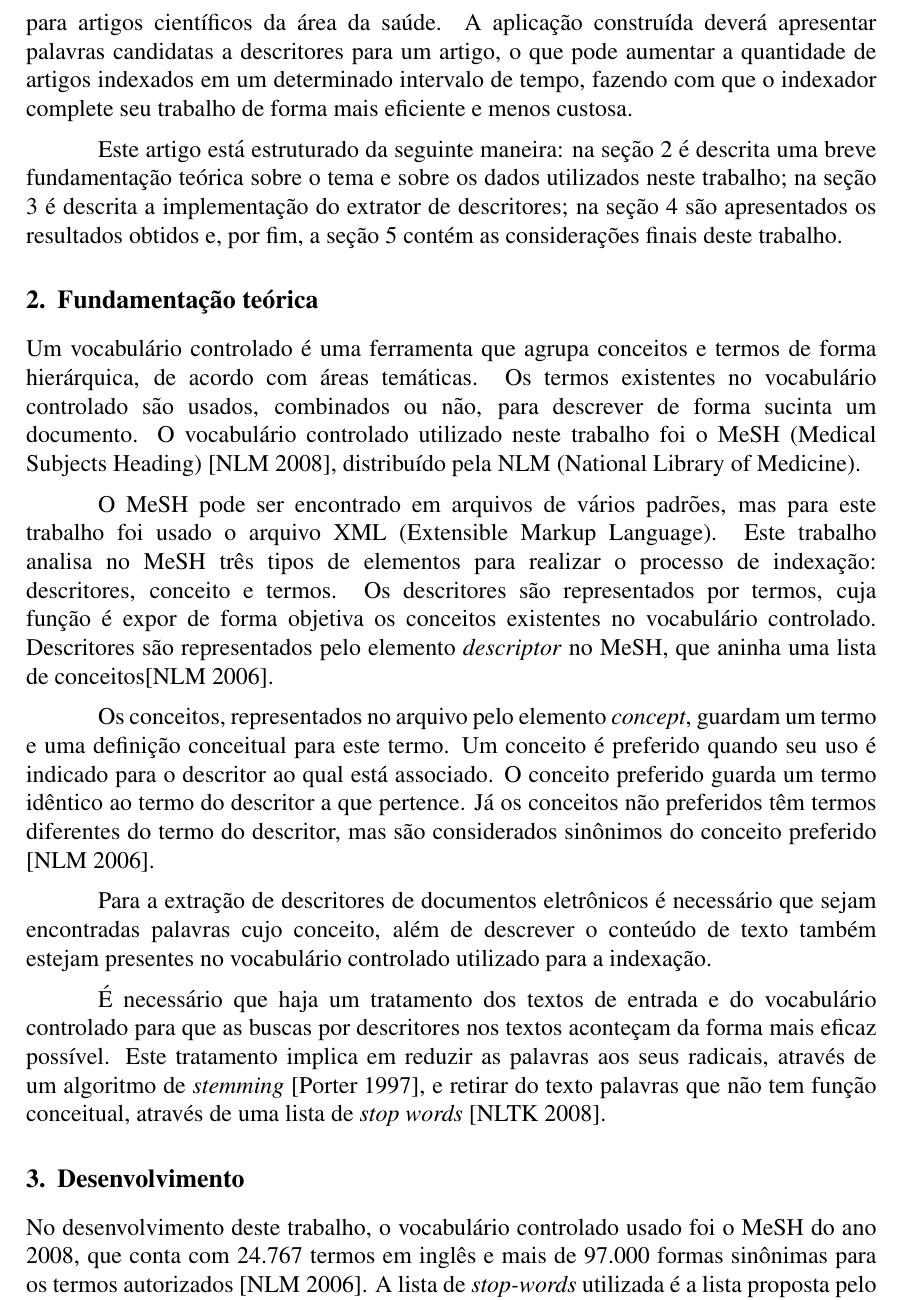
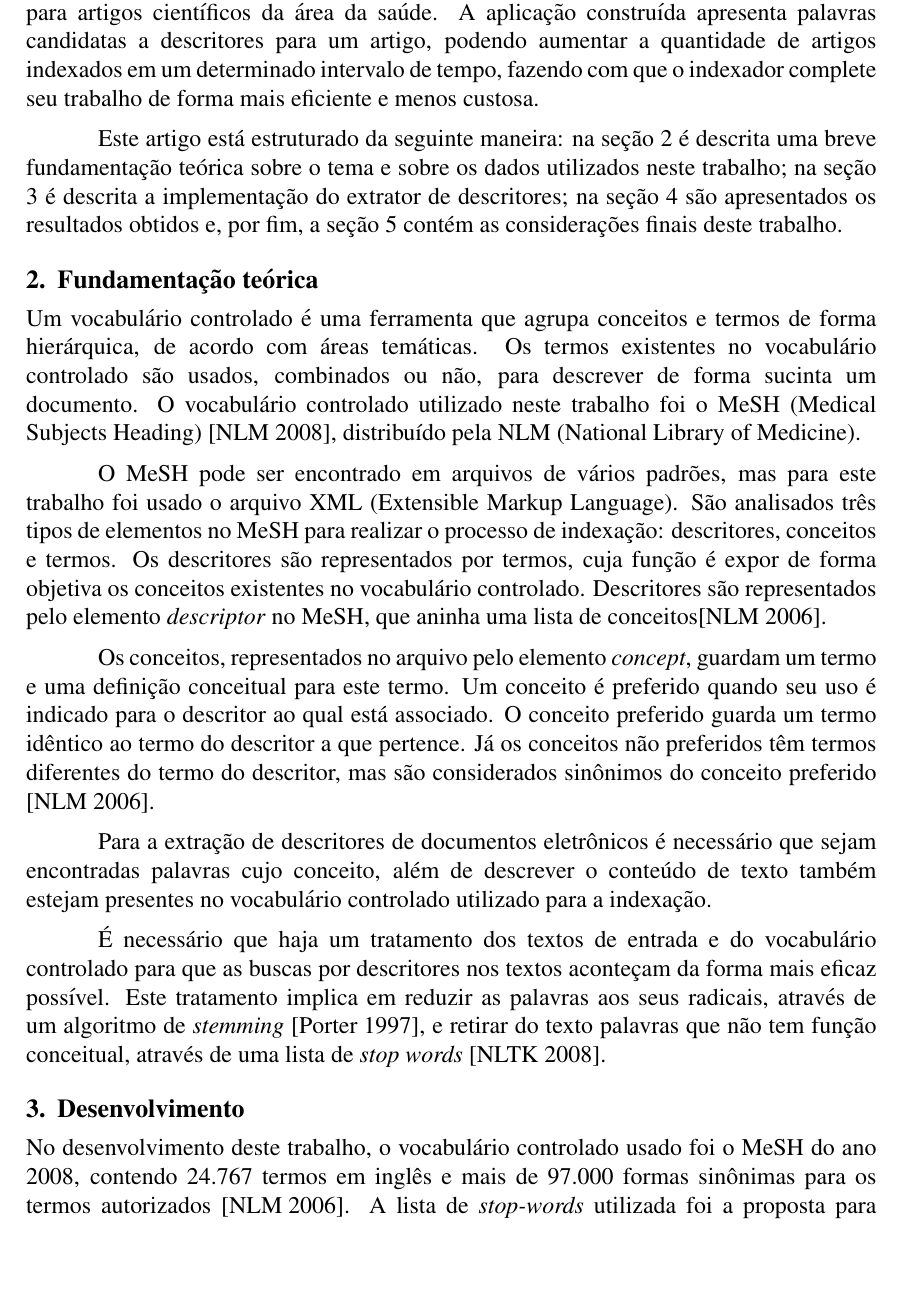
Before and after one commit to fabiomontefuscolo/tcc-senac-2008, a LaTeX paper (documents/ctic2009/fabioRafaelFabricioOrlando.tex): part of page 2 of 8, cut so that both start at the same text, the shorter picture padded with empty space. Compiled offline with pdfLaTeX; the source files are stored in an older character set and shown here as Unicode.

Commit message:
Ajuste para conter autores e emails dentro de 8 páginas.

```diff
--- a/documents/ctic2009/fabioRafaelFabricioOrlando.tex
+++ b/documents/ctic2009/fabioRafaelFabricioOrlando.tex
@@ -54,7 +54,7 @@ O vocabulário controlado contém um conjunto de descritores que são agrupados
 
 O processo de indexação é feito por um profissional da informação, comumente chamado de indexador, que seguindo um conjunto de regras e critérios constrói representações de documentos para que sejam incluídos em uma base de dados. Este processo é uma atividade complexa, lenta e custosa, geralmente realizada por poucas pessoas \cite{lancaster:04}.
 
-O objetivo deste trabalho reside na construção de uma aplicação capaz de auxiliar e melhorar a qualidade do trabalho desse profissional no reconhecimento de descritores para artigos científicos da área da saúde. A aplicação construída deverá  apresentar palavras candidatas a descritores para um artigo, o que pode aumentar a quantidade de artigos indexados em um determinado intervalo de tempo, fazendo com que o indexador complete seu trabalho de forma mais eficiente e menos custosa.
+O objetivo deste trabalho reside na construção de uma aplicação capaz de auxiliar e melhorar a qualidade do trabalho desse profissional no reconhecimento de descritores para artigos científicos da área da saúde. A aplicação construída  apresenta palavras candidatas a descritores para um artigo, podendo aumentar a quantidade de artigos indexados em um determinado intervalo de tempo, fazendo com que o indexador complete seu trabalho de forma mais eficiente e menos custosa.
 
 Este artigo está estruturado da
 seguinte maneira: na seção
@@ -78,7 +78,7 @@ sucinta um documento. O vocabulário controlado utilizado neste trabalho foi o
 MeSH (Medical Subjects Heading) \cite{nlmmesh:08}, distribuído pela
 NLM (National Library of Medicine).
 
-O MeSH pode ser encontrado em arquivos de vários padrões, mas para este trabalho foi usado o arquivo XML (Extensible Markup Language). Este trabalho analisa no MeSH três tipos de elementos para realizar o processo de indexação: descritores, conceito e termos. Os descritores são representados por termos, cuja função é expor de forma objetiva os conceitos existentes no vocabulário controlado. Descritores são representados pelo elemento \textit{descriptor} no MeSH, que aninha uma lista de conceitos\cite{nlm:08}.
+O MeSH pode ser encontrado em arquivos de vários padrões, mas para este trabalho foi usado o arquivo XML (Extensible Markup Language). São analisados três tipos de elementos no MeSH para realizar o processo de indexação: descritores, conceitos e termos. Os descritores são representados por termos, cuja função é expor de forma objetiva os conceitos existentes no vocabulário controlado. Descritores são representados pelo elemento \textit{descriptor} no MeSH, que aninha uma lista de conceitos\cite{nlm:08}.
 
 Os conceitos, representados no arquivo pelo elemento \textit{concept}, guardam um termo e uma definição conceitual para este termo. Um conceito é preferido quando seu uso é indicado para o descritor ao qual está associado. O conceito preferido guarda um termo idêntico ao termo do descritor a que pertence. Já os conceitos não preferidos têm termos diferentes do termo do descritor, mas são considerados sinônimos do conceito preferido \cite{nlm:08}.
 
@@ -90,7 +90,7 @@ Para a extração de descritores de documentos eletrônicos é necessário que s
 \label{desenvolvimento}
 
 No desenvolvimento deste trabalho, o
-vocabulário controlado usado foi o MeSH do ano 2008, que conta com 24.767 termos em inglês e mais de 97.000 formas sinônimas para os termos autorizados \cite{nlm:08}. A lista de \textit{stop-words} utilizada é a lista proposta pelo projeto NLTK \cite{nltk:08}, composta por 571 termos. Os artigos científicos utilizados são da área da saúde e disponibilizados na biblioteca eletrônica SciELO \cite{scielo:08}.
+vocabulário controlado usado foi o MeSH do ano 2008, contendo 24.767 termos em inglês e mais de 97.000 formas sinônimas para os termos autorizados \cite{nlm:08}. A lista de \textit{stop-words} utilizada foi a proposta para projeto NLTK \cite{nltk:08}, composta por 571 termos. Os artigos científicos utilizados são da área da saúde e disponibilizados na biblioteca eletrônica SciELO \cite{scielo:08}.
 
 O vocabulário MeSH foi tratado da mesma forma que os textos dos documentos. Foram extraídos do vocabulário controlado todos os termos dos descritores e sinônimos. Os termos retirados dos descritores, que são os termos preferidos para descrever o  conceito, são armazenados em um dicionário de descritores. Os outros termos, que são sinônimos ao termo preferido são armazenados em um dicionário de sinônimos. Todo termo presente no dicionário de sinônimos tem uma referência para um termo do dicionário de descritores. Um descritor pode ter vários sinônimos, mas um sinônimo está relacionado somente a um descritor.
 
```
Also changed, not shown: documents/ctic2009/fabioRafaelFabricioOrlando.pdf, documents/ctic2009/fabioRafaelFabricioOrlando.tex (18 more changed lines), 2 other files.
